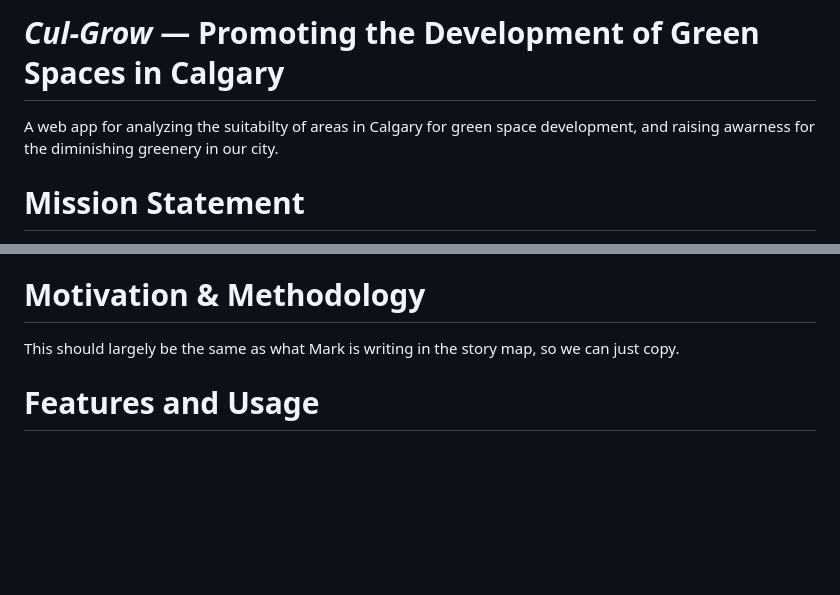
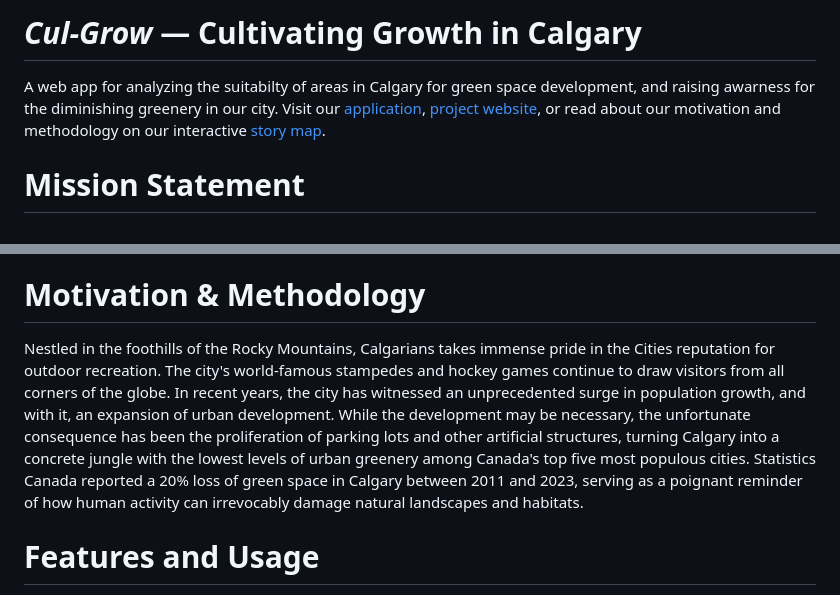
Before and after one commit to adamreidsmith/ecce-app-challenge, a Markdown page: README.md, 2 parts joined by grey strips. Drawn GitHub-style; blank space fills up the shorter version.

```diff
--- a/README.md
+++ b/README.md
@@ -1,6 +1,6 @@
-# *Cul-Grow* &mdash; Promoting the Development of Green Spaces in Calgary
+# *Cul-Grow* &mdash; Cultivating Growth in Calgary
 
-A web app for analyzing the suitabilty of areas in Calgary for green space development, and raising awarness for the diminishing greenery in our city.
+A web app for analyzing the suitabilty of areas in Calgary for green space development, and raising awarness for the diminishing greenery in our city.  Visit our [application](https://google.com), [project website](https://google.com), or read about our motivation and methodology on our interactive [story map](https://storymaps.arcgis.com/stories/de95eb6e007642089686dc1c0b2bd677).
 
 # Mission Statement
 
@@ -12,7 +12,7 @@ In response to the destruction of natural landscapes and habitats in and around
 
 # Motivation & Methodology
 
-This should largely be the same as what Mark is writing in the story map, so we can just copy.
+Nestled in the foothills of the Rocky Mountains, Calgarians takes immense pride in the Cities reputation for outdoor recreation. The city's world-famous stampedes and hockey games continue to draw visitors from all corners of the globe. In recent years, the city has witnessed an unprecedented surge in population growth, and with it, an expansion of urban development. While the development may be necessary, the unfortunate consequence has been the proliferation of parking lots and other artificial structures, turning Calgary into a concrete jungle with the lowest levels of urban greenery among Canada's top five most populous cities. Statistics Canada reported a 20% loss of green space in Calgary between 2011 and 2023, serving as a poignant reminder of how human activity can irrevocably damage natural landscapes and habitats.
 
 # Features and Usage
 
```
